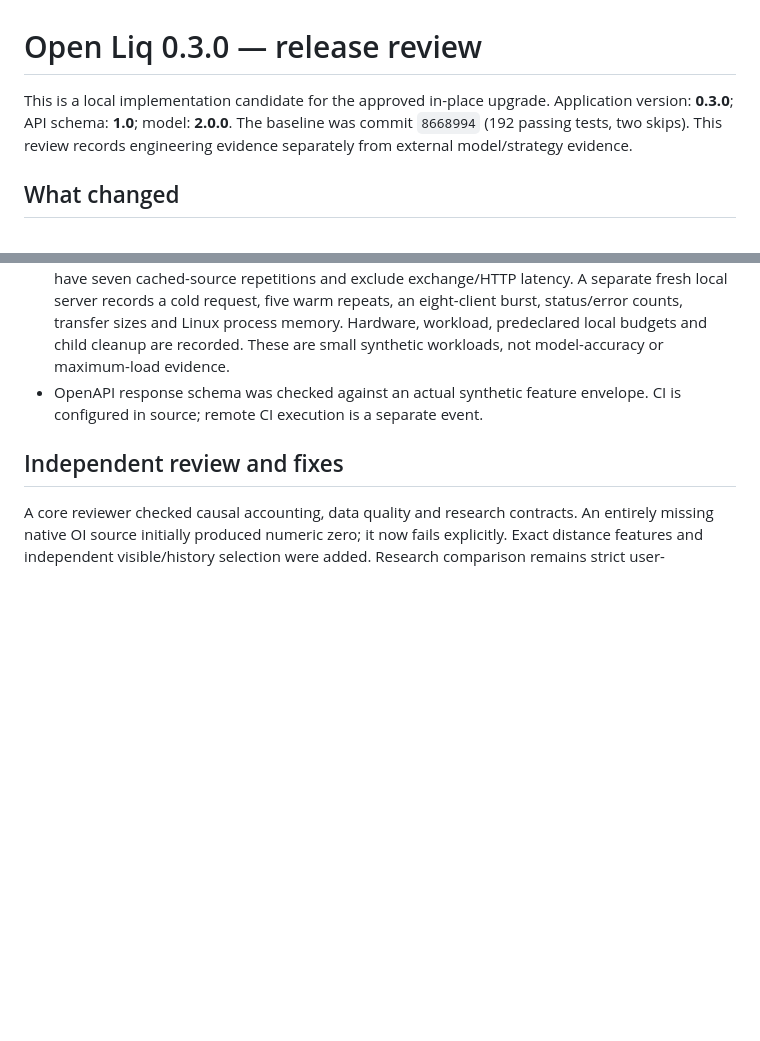
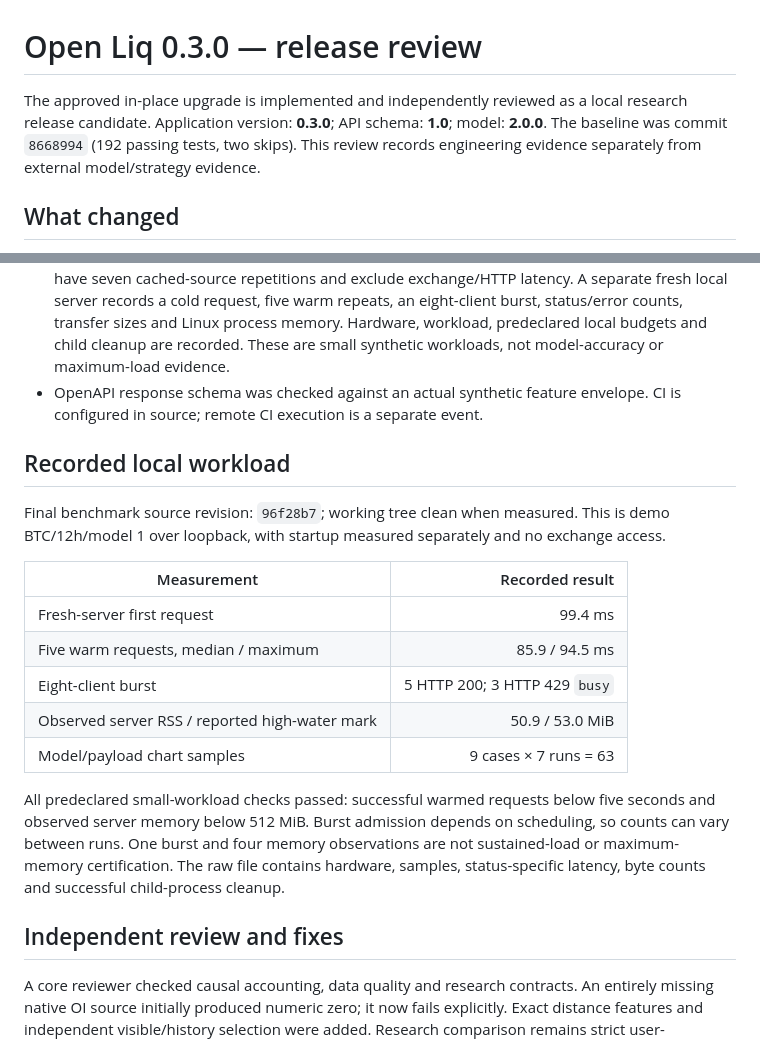
Before and after one commit to Robertzu43/open-liquidation-heatmap, a Markdown page: docs/RELEASE_REVIEW.md, 2 parts joined by grey strips. Rendered like a GitHub page; blank space fills up the shorter version.

Commit message:
docs: record final clean-revision workload and release evidence

```diff
--- a/docs/RELEASE_REVIEW.md
+++ b/docs/RELEASE_REVIEW.md
@@ -1,6 +1,6 @@
 # Open Liq 0.3.0 — release review
 
-This is a local implementation candidate for the approved in-place upgrade. Application version: **0.3.0**; API schema: **1.0**; model: **2.0.0**. The baseline was commit `8668994` (192 passing tests, two skips). This review records engineering evidence separately from external model/strategy evidence.
+The approved in-place upgrade is implemented and independently reviewed as a local research release candidate. Application version: **0.3.0**; API schema: **1.0**; model: **2.0.0**. The baseline was commit `8668994` (192 passing tests, two skips). This review records engineering evidence separately from external model/strategy evidence.
 
 ## What changed
 
@@ -21,6 +21,20 @@ Final integration verification after the correction wave: **317 tests passed, tw
 - A live OKX BTC/24h smoke returned native base-OI accounting with 288/288 observed candle/OI/flow rows and a successful readiness response, in approximately 1.75 seconds. After the final chronology correction, separate three-bar 12-hour and daily adapter spot checks returned UTC-aligned opens and complete candle/OI/flow masks in approximately 0.793 and 0.602 seconds. These support endpoint compatibility, not an SLA or long-history completeness result.
 - Benchmark chart and raw samples are in [assets/benchmark.json](assets/benchmark.json). Nine model/range cases each have seven cached-source repetitions and exclude exchange/HTTP latency. A separate fresh local server records a cold request, five warm repeats, an eight-client burst, status/error counts, transfer sizes and Linux process memory. Hardware, workload, predeclared local budgets and child cleanup are recorded. These are small synthetic workloads, not model-accuracy or maximum-load evidence.
 - OpenAPI response schema was checked against an actual synthetic feature envelope. CI is configured in source; remote CI execution is a separate event.
+
+## Recorded local workload
+
+Final benchmark source revision: `96f28b7`; working tree clean when measured. This is demo BTC/12h/model 1 over loopback, with startup measured separately and no exchange access.
+
+| Measurement | Recorded result |
+|---|---:|
+| Fresh-server first request | 99.4 ms |
+| Five warm requests, median / maximum | 85.9 / 94.5 ms |
+| Eight-client burst | 5 HTTP 200; 3 HTTP 429 `busy` |
+| Observed server RSS / reported high-water mark | 50.9 / 53.0 MiB |
+| Model/payload chart samples | 9 cases × 7 runs = 63 |
+
+All predeclared small-workload checks passed: successful warmed requests below five seconds and observed server memory below 512 MiB. Burst admission depends on scheduling, so counts can vary between runs. One burst and four memory observations are not sustained-load or maximum-memory certification. The raw file contains hardware, samples, status-specific latency, byte counts and successful child-process cleanup.
 
 ## Independent review and fixes
 
```
Also changed, not shown: docs/assets/benchmark.png, 1 other file.
